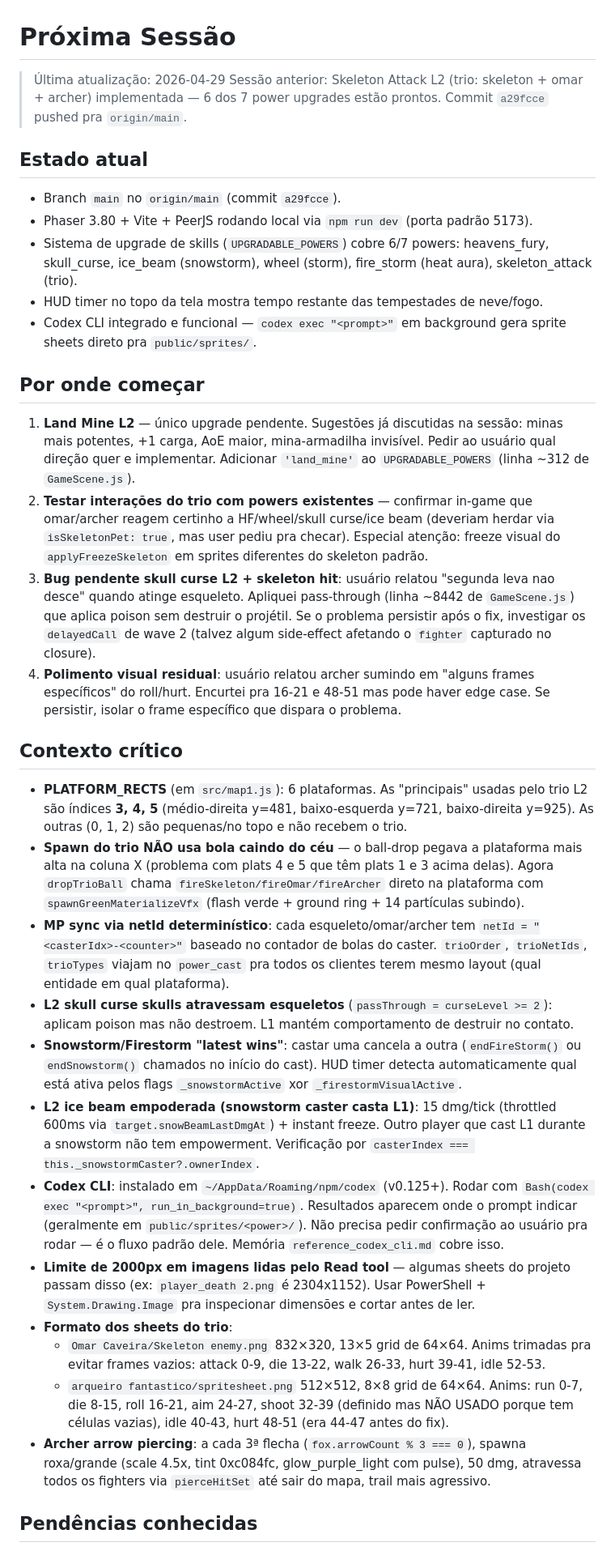
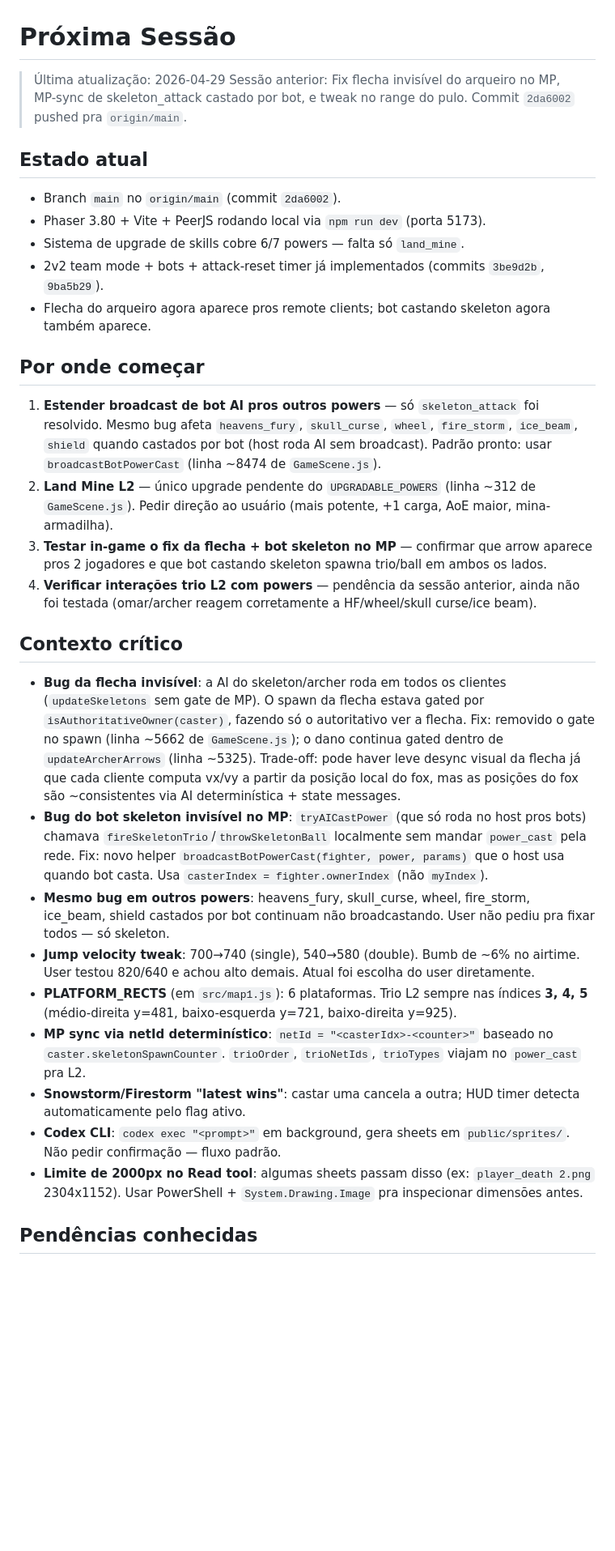
Before and after one commit to rafa-mesquita/halloween-dawn-anger, a Markdown page: NEXT-SESSION.md, the part around one of its changes. Shown at 81% size. GitHub-like rendering; blank space fills up the shorter version.

Commit message:
Update NEXT-SESSION for end of MP visibility fixes session
Co-Authored-By: Claude Opus 4.7 (1M context) <noreply@anthropic.com>

```diff
--- a/NEXT-SESSION.md
+++ b/NEXT-SESSION.md
@@ -1,33 +1,30 @@
 # Próxima Sessão
 
 > Última atualização: 2026-04-29
-> Sessão anterior: Skeleton Attack L2 (trio: skeleton + omar + archer) implementada — 6 dos 7 power upgrades estão prontos. Commit `a29fcce` pushed pra `origin/main`.
+> Sessão anterior: Fix flecha invisível do arqueiro no MP, MP-sync de skeleton_attack castado por bot, e tweak no range do pulo. Commit `2da6002` pushed pra `origin/main`.
 
 ## Estado atual
-- Branch `main` no `origin/main` (commit `a29fcce`).
-- Phaser 3.80 + Vite + PeerJS rodando local via `npm run dev` (porta padrão 5173).
-- Sistema de upgrade de skills (`UPGRADABLE_POWERS`) cobre 6/7 powers: heavens_fury, skull_curse, ice_beam (snowstorm), wheel (storm), fire_storm (heat aura), skeleton_attack (trio).
-- HUD timer no topo da tela mostra tempo restante das tempestades de neve/fogo.
-- Codex CLI integrado e funcional — `codex exec "<prompt>"` em background gera sprite sheets direto pra `public/sprites/`.
+- Branch `main` no `origin/main` (commit `2da6002`).
+- Phaser 3.80 + Vite + PeerJS rodando local via `npm run dev` (porta 5173).
+- Sistema de upgrade de skills cobre 6/7 powers — falta só `land_mine`.
+- 2v2 team mode + bots + attack-reset timer já implementados (commits `3be9d2b`, `9ba5b29`).
+- Flecha do arqueiro agora aparece pros remote clients; bot castando skeleton agora também aparece.
 
 ## Por onde começar
-1. **Land Mine L2** — único upgrade pendente. Sugestões já discutidas na sessão: minas mais potentes, +1 carga, AoE maior, mina-armadilha invisível. Pedir ao usuário qual direção quer e implementar. Adicionar `'land_mine'` ao `UPGRADABLE_POWERS` (linha ~312 de `GameScene.js`).
-2. **Testar interações do trio com powers existentes** — confirmar in-game que omar/archer reagem certinho a HF/wheel/skull curse/ice beam (deveriam herdar via `isSkeletonPet: true`, mas user pediu pra checar). Especial atenção: freeze visual do `applyFreezeSkeleton` em sprites diferentes do skeleton padrão.
-3. **Bug pendente skull curse L2 + skeleton hit**: usuário relatou "segunda leva nao desce" quando atinge esqueleto. Apliquei pass-through (linha ~8442 de `GameScene.js`) que aplica poison sem destruir o projétil. Se o problema persistir após o fix, investigar os `delayedCall` de wave 2 (talvez algum side-effect afetando o `fighter` capturado no closure).
-4. **Polimento visual residual**: usuário relatou archer sumindo em "alguns frames específicos" do roll/hurt. Encurtei pra 16-21 e 48-51 mas pode haver edge case. Se persistir, isolar o frame específico que dispara o problema.
+1. **Estender broadcast de bot AI pros outros powers** — só `skeleton_attack` foi resolvido. Mesmo bug afeta `heavens_fury`, `skull_curse`, `wheel`, `fire_storm`, `ice_beam`, `shield` quando castados por bot (host roda AI sem broadcast). Padrão pronto: usar `broadcastBotPowerCast` (linha ~8474 de `GameScene.js`).
+2. **Land Mine L2** — único upgrade pendente do `UPGRADABLE_POWERS` (linha ~312 de `GameScene.js`). Pedir direção ao usuário (mais potente, +1 carga, AoE maior, mina-armadilha).
+3. **Testar in-game o fix da flecha + bot skeleton no MP** — confirmar que arrow aparece pros 2 jogadores e que bot castando skeleton spawna trio/ball em ambos os lados.
+4. **Verificar interações trio L2 com powers** — pendência da sessão anterior, ainda não foi testada (omar/archer reagem corretamente a HF/wheel/skull curse/ice beam).
 
 ## Contexto crítico
-- **PLATFORM_RECTS** (em `src/map1.js`): 6 plataformas. As "principais" usadas pelo trio L2 são índices **3, 4, 5** (médio-direita y=481, baixo-esquerda y=721, baixo-direita y=925). As outras (0, 1, 2) são pequenas/no topo e não recebem o trio.
-- **Spawn do trio NÃO usa bola caindo do céu** — o ball-drop pegava a plataforma mais alta na coluna X (problema com plats 4 e 5 que têm plats 1 e 3 acima delas). Agora `dropTrioBall` chama `fireSkeleton/fireOmar/fireArcher` direto na plataforma com `spawnGreenMaterializeVfx` (flash verde + ground ring + 14 partículas subindo).
-- **MP sync via netId determinístico**: cada esqueleto/omar/archer tem `netId = "<casterIdx>-<counter>"` baseado no contador de bolas do caster. `trioOrder`, `trioNetIds`, `trioTypes` viajam no `power_cast` pra todos os clientes terem mesmo layout (qual entidade em qual plataforma).
-- **L2 skull curse skulls atravessam esqueletos** (`passThrough = curseLevel >= 2`): aplicam poison mas não destroem. L1 mantém comportamento de destruir no contato.
-- **Snowstorm/Firestorm "latest wins"**: castar uma cancela a outra (`endFireStorm()` ou `endSnowstorm()` chamados no início do cast). HUD timer detecta automaticamente qual está ativa pelos flags `_snowstormActive` xor `_firestormVisualActive`.
-- **L2 ice beam empoderada (snowstorm caster casta L1)**: 15 dmg/tick (throttled 600ms via `target.snowBeamLastDmgAt`) + instant freeze. Outro player que cast L1 durante a snowstorm não tem empowerment. Verificação por `casterIndex === this._snowstormCaster?.ownerIndex`.
-- **Codex CLI**: instalado em `~/AppData/Roaming/npm/codex` (v0.125+). Rodar com `Bash(codex exec "<prompt>", run_in_background=true)`. Resultados aparecem onde o prompt indicar (geralmente em `public/sprites/<power>/`). Não precisa pedir confirmação ao usuário pra rodar — é o fluxo padrão dele. Memória `reference_codex_cli.md` cobre isso.
-- **Limite de 2000px em imagens lidas pelo Read tool** — algumas sheets do projeto passam disso (ex: `player_death 2.png` é 2304x1152). Usar PowerShell + `System.Drawing.Image` pra inspecionar dimensões e cortar antes de ler.
-- **Formato dos sheets do trio**:
-  - `Omar Caveira/Skeleton enemy.png` 832×320, 13×5 grid de 64×64. Anims trimadas pra evitar frames vazios: attack 0-9, die 13-22, walk 26-33, hurt 39-41, idle 52-53.
-  - `arqueiro fantastico/spritesheet.png` 512×512, 8×8 grid de 64×64. Anims: run 0-7, die 8-15, roll 16-21, aim 24-27, shoot 32-39 (definido mas NÃO USADO porque tem células vazias), idle 40-43, hurt 48-51 (era 44-47 antes do fix).
-- **Archer arrow piercing**: a cada 3ª flecha (`fox.arrowCount % 3 === 0`), spawna roxa/grande (scale 4.5x, tint 0xc084fc, glow_purple_light com pulse), 50 dmg, atravessa todos os fighters via `pierceHitSet` até sair do mapa, trail mais agressivo.
+- **Bug da flecha invisível**: a AI do skeleton/archer roda em todos os clientes (`updateSkeletons` sem gate de MP). O spawn da flecha estava gated por `isAuthoritativeOwner(caster)`, fazendo só o autoritativo ver a flecha. Fix: removido o gate no spawn (linha ~5662 de `GameScene.js`); o dano continua gated dentro de `updateArcherArrows` (linha ~5325). Trade-off: pode haver leve desync visual da flecha já que cada cliente computa vx/vy a partir da posição local do fox, mas as posições do fox são ~consistentes via AI determinística + state messages.
+- **Bug do bot skeleton invisível no MP**: `tryAICastPower` (que só roda no host pros bots) chamava `fireSkeletonTrio`/`throwSkeletonBall` localmente sem mandar `power_cast` pela rede. Fix: novo helper `broadcastBotPowerCast(fighter, power, params)` que o host usa quando bot casta. Usa `casterIndex = fighter.ownerIndex` (não `myIndex`).
+- **Mesmo bug em outros powers**: heavens_fury, skull_curse, wheel, fire_storm, ice_beam, shield castados por bot continuam não broadcastando. User não pediu pra fixar todos — só skeleton.
+- **Jump velocity tweak**: 700→740 (single), 540→580 (double). Bumb de ~6% no airtime. User testou 820/640 e achou alto demais. Atual foi escolha do user diretamente.
+- **PLATFORM_RECTS** (em `src/map1.js`): 6 plataformas. Trio L2 sempre nas índices **3, 4, 5** (médio-direita y=481, baixo-esquerda y=721, baixo-direita y=925).
+- **MP sync via netId determinístico**: `netId = "<casterIdx>-<counter>"` baseado no `caster.skeletonSpawnCounter`. `trioOrder`, `trioNetIds`, `trioTypes` viajam no `power_cast` pra L2.
+- **Snowstorm/Firestorm "latest wins"**: castar uma cancela a outra; HUD timer detecta automaticamente pelo flag ativo.
+- **Codex CLI**: `codex exec "<prompt>"` em background, gera sheets em `public/sprites/`. Não pedir confirmação — fluxo padrão.
+- **Limite de 2000px no Read tool**: algumas sheets passam disso (ex: `player_death 2.png` 2304x1152). Usar PowerShell + `System.Drawing.Image` pra inspecionar dimensões antes.
 
 ## Pendências conhecidas
```
Also changed, not shown: other parts of NEXT-SESSION.md (+23 -17 lines).
